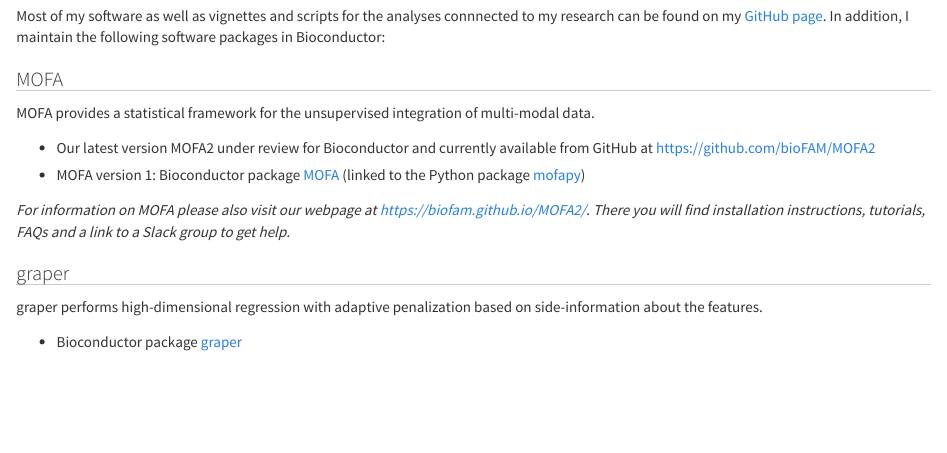
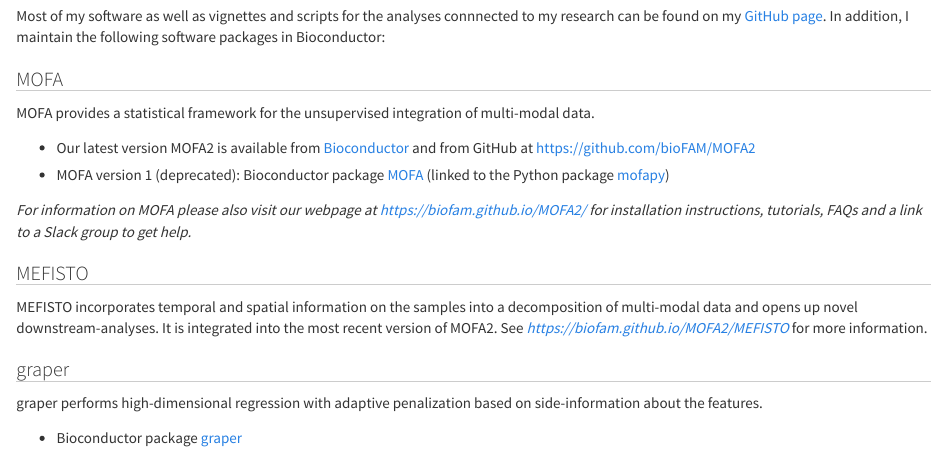
Before and after one commit to jinzhuangdou/jdou.github.io, an R Markdown document (software.Rmd): the page in a window 1100 px wide, from 130 px down. The pictures show the output file software.html that the author committed with the source, opened offline; library style sheets and scripts come from the installed R packages.

Commit message:
updated pubs and software

```diff
--- a/software.Rmd
+++ b/software.Rmd
@@ -8,11 +8,14 @@
 
 MOFA provides a statistical framework for the unsupervised integration of multi-modal data.
 
+- Our latest version MOFA2 is available from [Bioconductor](http://bioconductor.org/packages/release/bioc/html/MOFA2.html) and from GitHub at [https://github.com/bioFAM/MOFA2](https://github.com/bioFAM/MOFA2)
+- MOFA version 1 (deprecated): Bioconductor package [MOFA](http://bioconductor.org/packages/release/bioc/html/MOFA.html) (linked to the Python package [mofapy](https://pypi.org/project/mofapy/))
 
-- Our latest version MOFA2 under review for Bioconductor and currently available from GitHub at [https://github.com/bioFAM/MOFA2](https://github.com/bioFAM/MOFA2)
-- MOFA version 1: Bioconductor package [MOFA](http://bioconductor.org/packages/release/bioc/html/MOFA.html) (linked to the Python package [mofapy](https://pypi.org/project/mofapy/))
+*For information on MOFA please also visit our webpage at [https://biofam.github.io/MOFA2/](https://biofam.github.io/MOFA2/) for installation instructions, tutorials, FAQs and a link to a Slack group to get help.*
 
-*For information on MOFA please also visit our webpage at [https://biofam.github.io/MOFA2/](https://biofam.github.io/MOFA2/). There you will find installation instructions, tutorials, FAQs and a link to a Slack group to get help.*
+## MEFISTO
+
+MEFISTO incorporates temporal and spatial information on the samples into a decomposition of multi-modal data and opens up novel downstream-analyses. It is integrated into the most recent version of MOFA2. See [*https://biofam.github.io/MOFA2/MEFISTO*](https://biofam.github.io/MOFA2/MEFISTO) for more information.
 
 ## graper
 
```
Also changed, not shown: pubs.Rmd (+5 -3 lines), pubs.html, software.html.
